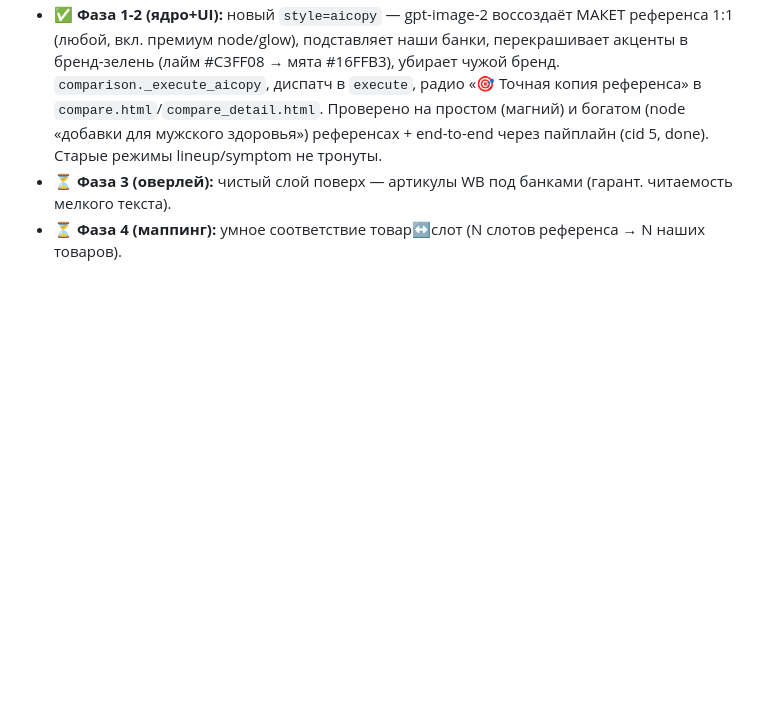
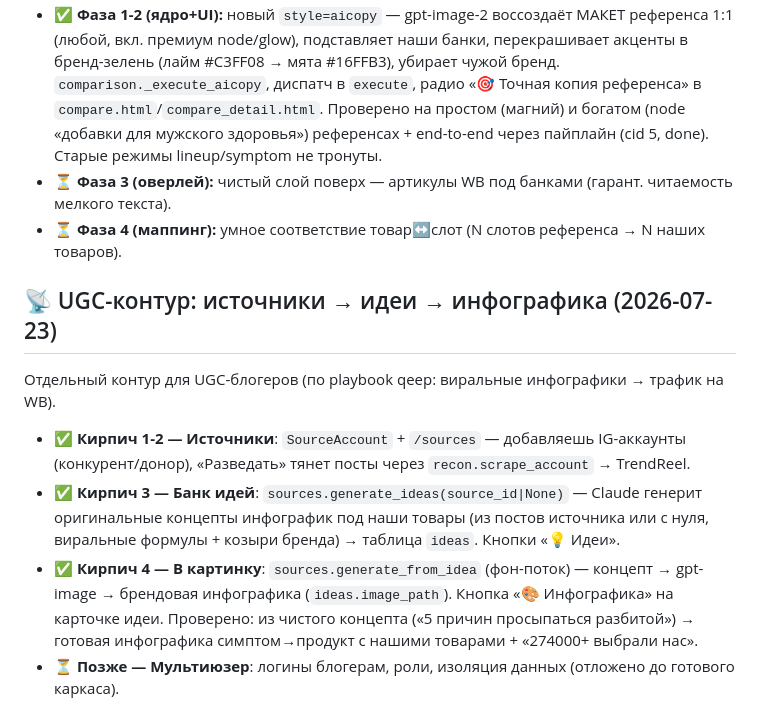
Before and after one commit to powerelix-app/instagram-automation, a Markdown page: PLANS.md, the part around the change. Drawn GitHub-style; blank space fills up the shorter version.

Commit message:
docs(PLANS): UGC-контур источники→идеи→инфографика (кирпичи 1-4 готовы)
Co-Authored-By: Claude Opus 4.8 (1M context) <noreply@anthropic.com>

```diff
--- a/PLANS.md
+++ b/PLANS.md
@@ -207,3 +207,16 @@
   end-to-end через пайплайн (cid 5, done). Старые режимы lineup/symptom не тронуты.
 - ⏳ **Фаза 3 (оверлей):** чистый слой поверх — артикулы WB под банками (гарант. читаемость мелкого текста).
 - ⏳ **Фаза 4 (маппинг):** умное соответствие товар↔слот (N слотов референса → N наших товаров).
+
+## 📡 UGC-контур: источники → идеи → инфографика (2026-07-23)
+Отдельный контур для UGC-блогеров (по playbook qeep: виральные инфографики → трафик на WB).
+- ✅ **Кирпич 1-2 — Источники**: `SourceAccount` + `/sources` — добавляешь IG-аккаунты
+  (конкурент/донор), «Разведать» тянет посты через `recon.scrape_account` → TrendReel.
+- ✅ **Кирпич 3 — Банк идей**: `sources.generate_ideas(source_id|None)` — Claude генерит
+  оригинальные концепты инфографик под наши товары (из постов источника или с нуля,
+  виральные формулы + козыри бренда) → таблица `ideas`. Кнопки «💡 Идеи».
+- ✅ **Кирпич 4 — В картинку**: `sources.generate_from_idea` (фон-поток) — концепт → gpt-image
+  → брендовая инфографика (`ideas.image_path`). Кнопка «🎨 Инфографика» на карточке идеи.
+  Проверено: из чистого концепта («5 причин просыпаться разбитой») → готовая инфографика
+  симптом→продукт с нашими товарами + «274000+ выбрали нас».
+- ⏳ **Позже — Мультиюзер**: логины блогерам, роли, изоляция данных (отложено до готового каркаса).
```
